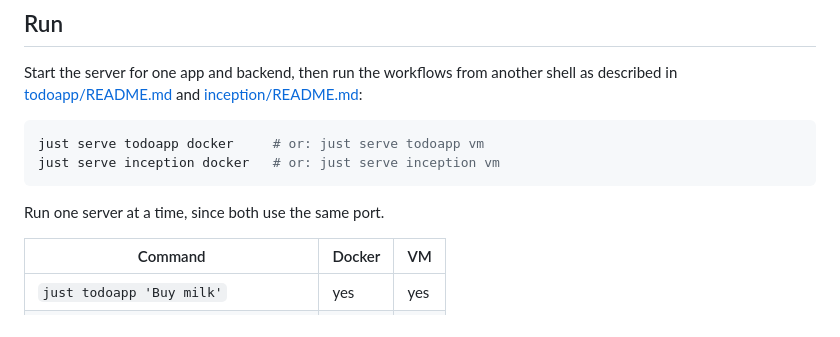
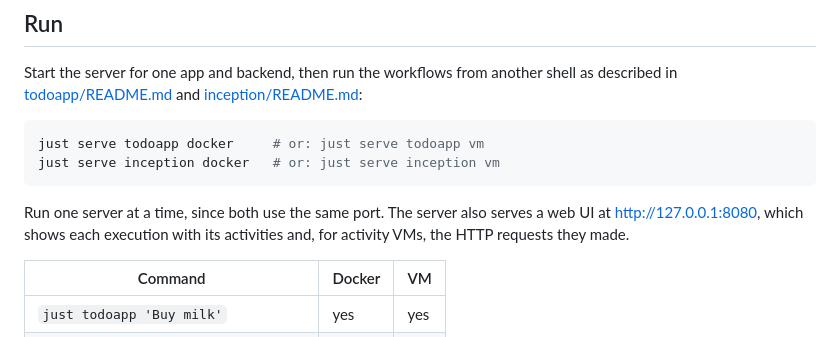
Before and after one commit to obeli-sk/demo-playwright, a Markdown page: README.md, the part around the change. GitHub-like rendering.

````diff
--- a/README.md
+++ b/README.md
@@ -65,7 +65,9 @@ just serve todoapp docker     # or: just serve todoapp vm
 just serve inception docker   # or: just serve inception vm
 ```
 
-Run one server at a time, since both use the same port.
+Run one server at a time, since both use the same port. The server also serves a web UI at
+<http://127.0.0.1:8080>, which shows each execution with its activities and, for activity VMs, the
+HTTP requests they made.
 
 | Command | Docker | VM |
 | --- | --- | --- |
````
Also changed, not shown: inception/README.md (+7 -0 lines), inception/screenshots/webui-trace.png (added), 3 other files.
